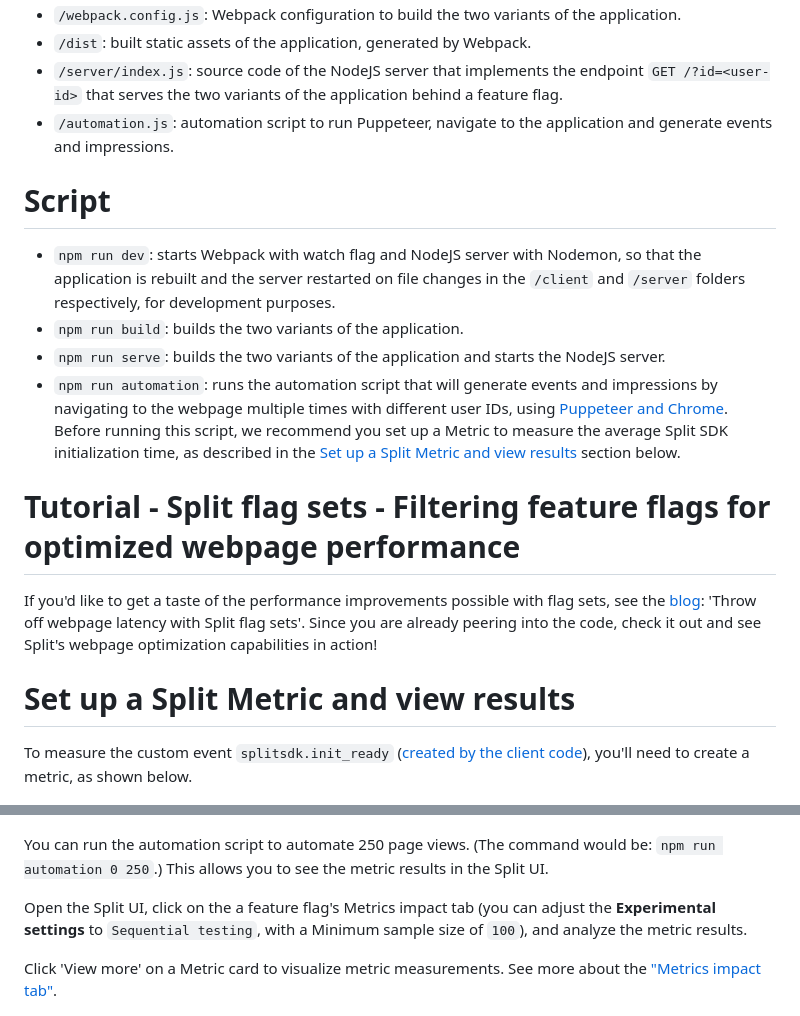
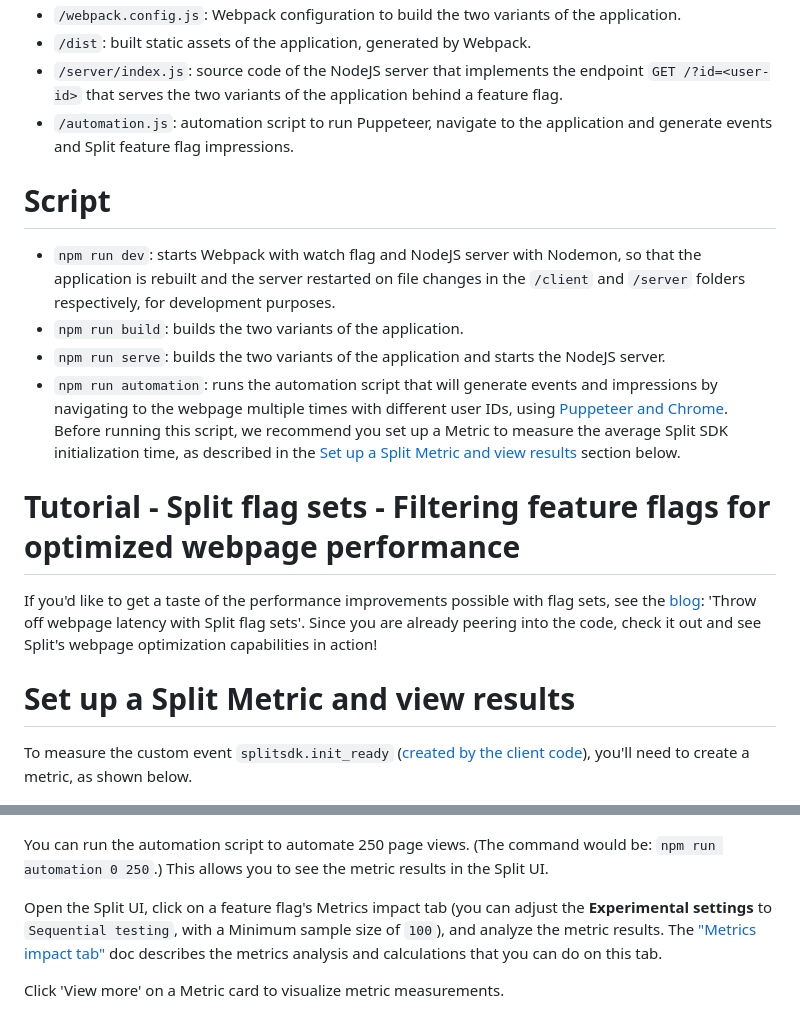
Before and after one commit to splitio-examples/flagsets-split-browser-suite, a Markdown page: README.md, 2 parts joined by grey strips. Rendered like a GitHub page.

Commit message:
update link in readme

```diff
--- a/README.md
+++ b/README.md
@@ -21,7 +21,7 @@ This example assumes you have set up feature flags in Split UI, with traffic typ
 - `/webpack.config.js`: Webpack configuration to build the two variants of the application.
 - `/dist`: built static assets of the application, generated by Webpack.
 - `/server/index.js`: source code of the NodeJS server that implements the endpoint `GET /?id=<user-id>` that serves the two variants of the application behind a feature flag.
-- `/automation.js`: automation script to run Puppeteer, navigate to the application and generate events and impressions.
+- `/automation.js`: automation script to run Puppeteer, navigate to the application and generate events and Split feature flag impressions.
 
 # Script
 
@@ -42,8 +42,8 @@ To measure the custom event `splitsdk.init_ready` ([created by the client code](
 
 You can run the automation script to automate 250 page views. (The command would be: `npm run automation 0 250`.) This allows you to see the metric results in the Split UI.
 
-Open the Split UI, click on the a feature flag's Metrics impact tab (you can adjust the **Experimental settings** to `Sequential testing`, with a Minimum sample size of `100`), and analyze the metric results.
+Open the Split UI, click on a feature flag's Metrics impact tab (you can adjust the **Experimental settings** to `Sequential testing`, with a Minimum sample size of `100`), and analyze the metric results. The ["Metrics impact tab"](https://help.split.io/hc/en-us/articles/360020844451-Metrics-impact-tab) doc describes the metrics analysis and calculations that you can do on this tab.
 
-Click 'View more' on a Metric card to visualize metric measurements. See more about the ["Metrics impact tab"](https://help.split.io/hc/en-us/articles/360020844451-Metrics-impact-tab).
+Click 'View more' on a Metric card to visualize metric measurements.
 
 ![Split UI](./results.png)
```
Also changed, not shown: other parts of README.md (+4 -4 lines).
